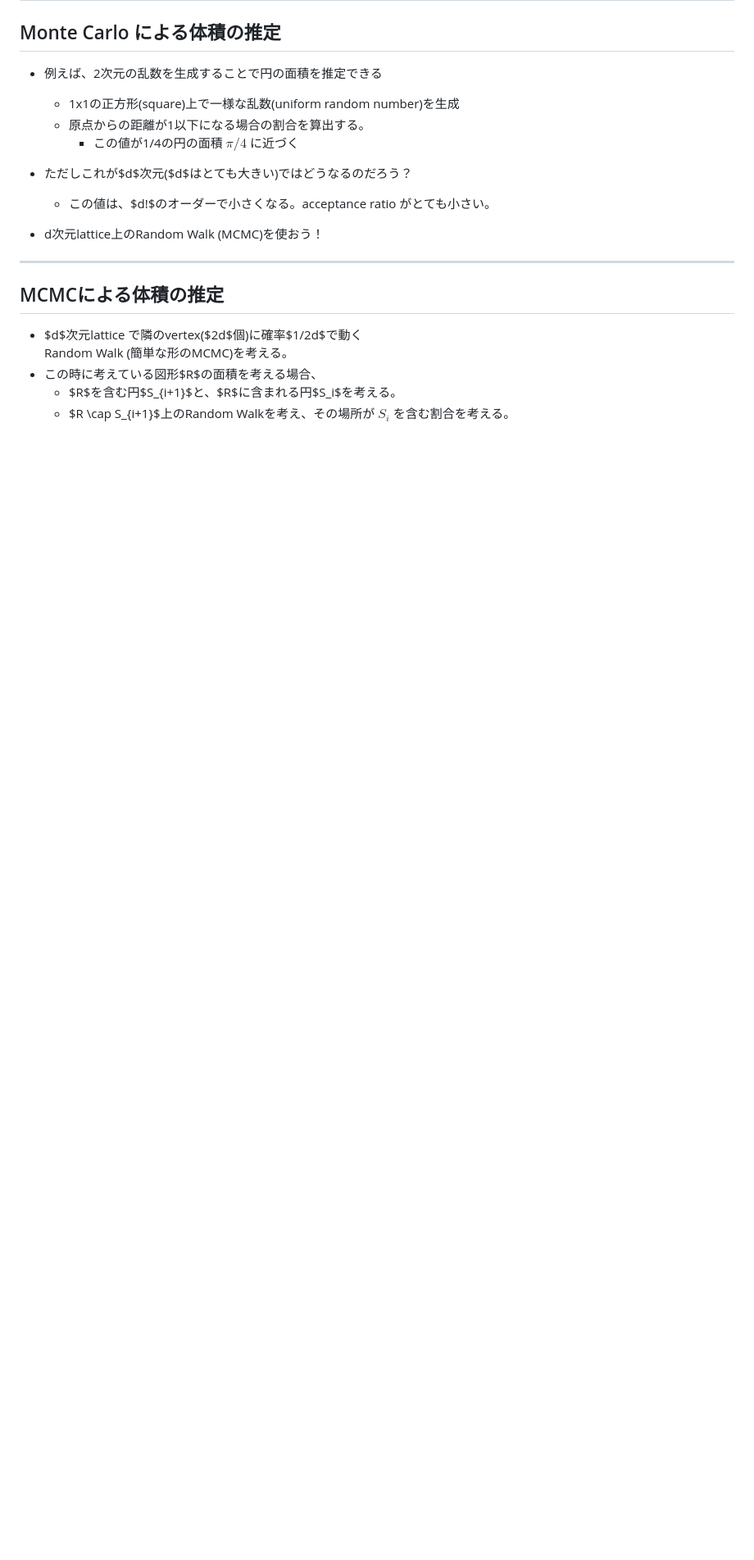
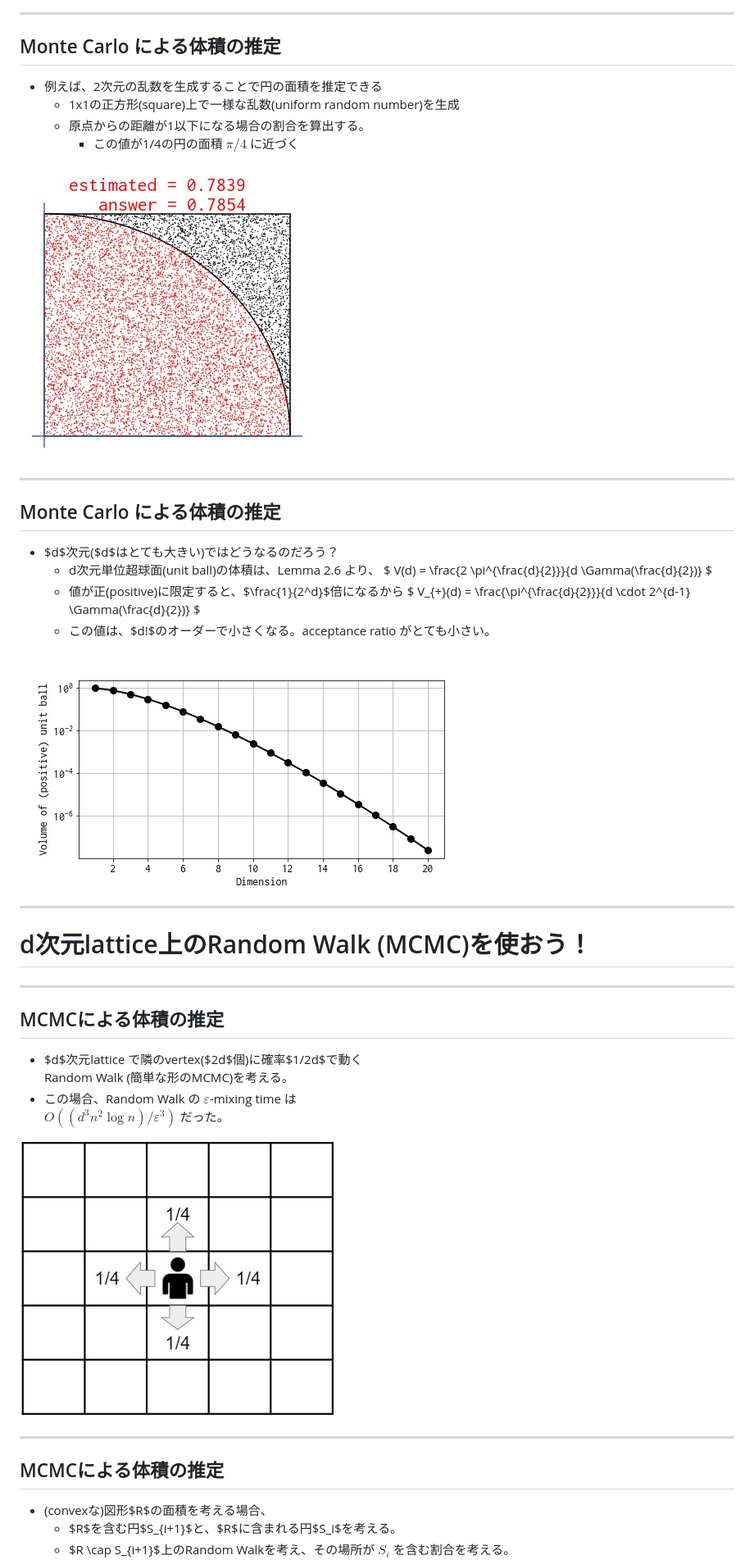
Before and after one commit to tnakae/MLlearn, a Markdown page: FoDS_20210224.md, the part around the change printed below. Shown: that part at 82% size. Rendered like a GitHub page; pictures changed too: images/FoDS_4.3_CubeVolume.jpg (added), images/FoDS_4.3_MonteCarloSample.jpg (added), images/FoDS_4.4_LatticeRW.jpg (added); blank space fills up the shorter version.

```diff
--- a/FoDS_20210224.md
+++ b/FoDS_20210224.md
@@ -206,14 +210,34 @@ $|\boldsymbol{a}(t) - \boldsymbol{\pi}| \le \varepsilon$を満たす ($\pi_x = n
   - 原点からの距離が1以下になる場合の割合を算出する。
     - この値が1/4の円の面積 $\pi / 4$ に近づく
 
-- ただしこれが$d$次元($d$はとても大きい)ではどうなるのだろう？
+![](./images/FoDS_4.3_MonteCarloSample.jpg)
+
+---
+## Monte Carlo による体積の推定
+- $d$次元($d$はとても大きい)ではどうなるのだろう？
+  - d次元単位超球面(unit ball)の体積は、Lemma 2.6 より、
+    $ V(d) = \frac{2 \pi^{\frac{d}{2}}}{d \Gamma(\frac{d}{2})} $
+  - 値が正(positive)に限定すると、$\frac{1}{2^d}$倍になるから
+    $ V_{+}(d) = \frac{\pi^{\frac{d}{2}}}{d \cdot 2^{d-1} \Gamma(\frac{d}{2})} $
   - この値は、$d!$のオーダーで小さくなる。acceptance ratio がとても小さい。
-- d次元lattice上のRandom Walk (MCMC)を使おう！
+
+![](./images/FoDS_4.3_CubeVolume.jpg)
+
+---
+
+# d次元lattice上のRandom Walk (MCMC)を使おう！
 
 ---
 ## MCMCによる体積の推定
 - $d$次元lattice で隣のvertex($2d$個)に確率$1/2d$で動く
   Random Walk (簡単な形のMCMC)を考える。
-- この時に考えている図形$R$の面積を考える場合、
+- この場合、Random Walk の $\varepsilon$-mixing time は
+  $O((d^3 n^2 \log n) / \varepsilon^3)$ だった。
+
+![](./images/FoDS_4.4_LatticeRW.jpg)
+
+---
+## MCMCによる体積の推定
+- (convexな)図形$R$の面積を考える場合、
   - $R$を含む円$S_{i+1}$と、$R$に含まれる円$S_i$を考える。
   - $R \cap S_{i+1}$上のRandom Walkを考え、その場所が $S_i$ を含む割合を考える。
```
Also changed, not shown: other parts of FoDS_20210224.md (+77 -11 lines), images/FoDS_4.3_Circle_with_Triangle.jpg (added), 1 other file.
